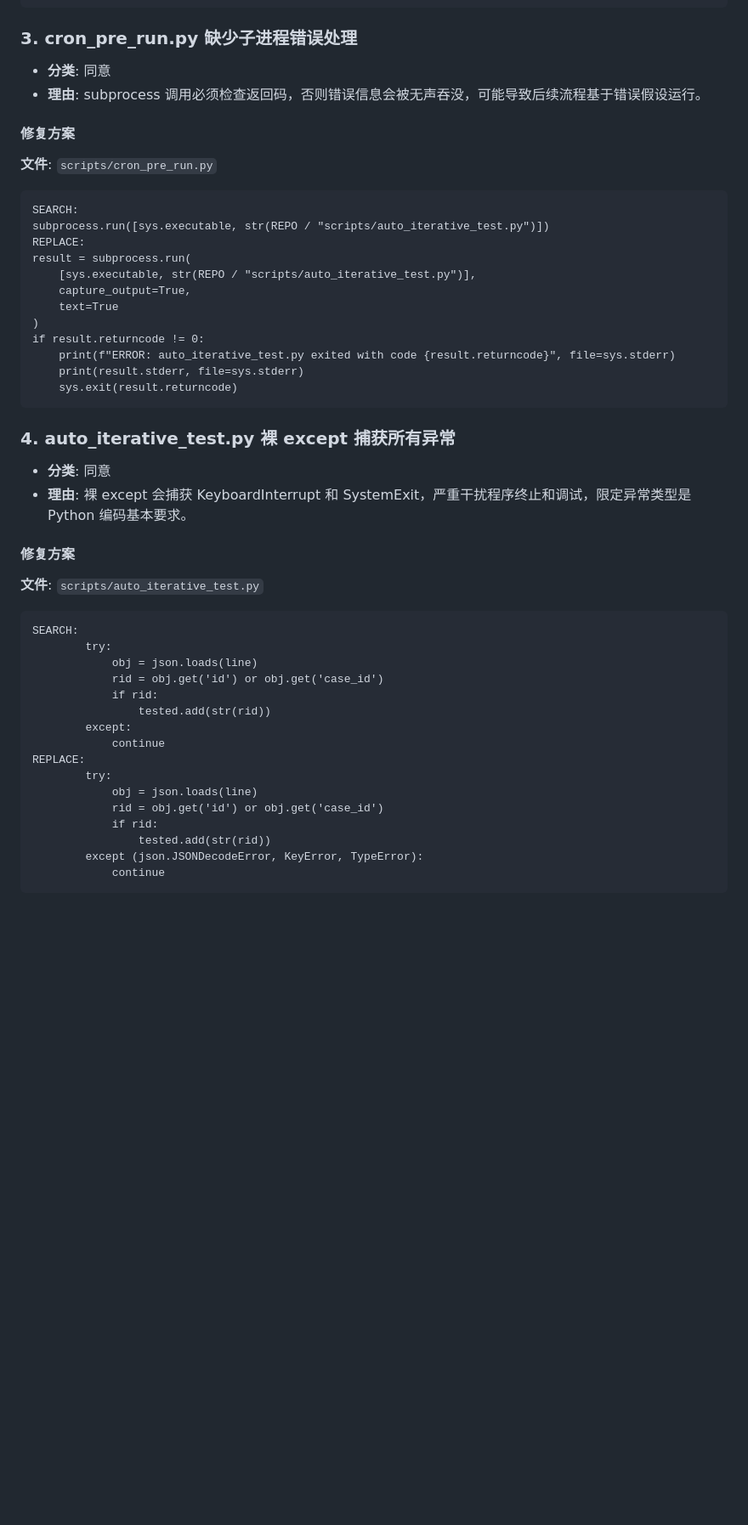
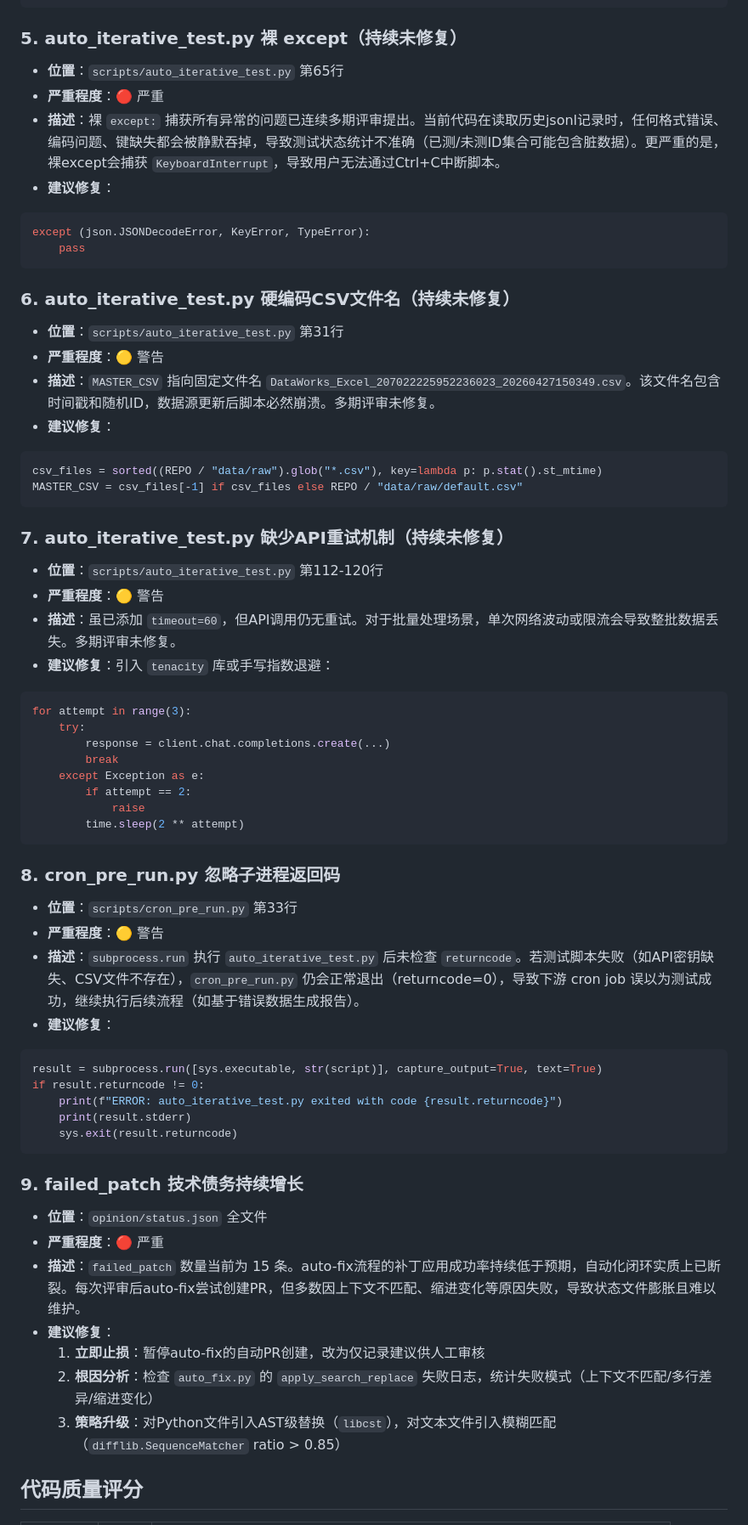
Before and after one commit to SASquarisss/remote-test, a Markdown page: opinion/opinion_from_大剑/2026-05-01.md, the part around one of its changes. Shown at 85% size. Rendered like a GitHub page; blank space fills up the shorter version.

````diff
--- a/opinion/opinion_from_大剑/2026-05-01.md
+++ b/opinion/opinion_from_大剑/2026-05-01.md
@@ -270,49 +285,63 @@ REPLACE:
 env_path = Path(os.environ.get("ENV_FILE", Path.home() / ".hermes" / ".env"))
 ```
 
-### 3. cron_pre_run.py 缺少子进程错误处理
-- **分类**: 同意
-- **理由**: subprocess 调用必须检查返回码，否则错误信息会被无声吞没，可能导致后续流程基于错误假设运行。
+### 5. auto_iterative_test.py 裸 except（持续未修复）
+- **位置**：`scripts/auto_iterative_test.py` 第65行
+- **严重程度**：🔴 严重
+- **描述**：裸 `except:` 捕获所有异常的问题已连续多期评审提出。当前代码在读取历史jsonl记录时，任何格式错误、编码问题、键缺失都会被静默吞掉，导致测试状态统计不准确（已测/未测ID集合可能包含脏数据）。更严重的是，裸except会捕获 `KeyboardInterrupt`，导致用户无法通过Ctrl+C中断脚本。
+- **建议修复**：
+```python
+except (json.JSONDecodeError, KeyError, TypeError):
+    pass
+```
 
-#### 修复方案
-**文件**: `scripts/cron_pre_run.py`
-```patch
-SEARCH:
-subprocess.run([sys.executable, str(REPO / "scripts/auto_iterative_test.py")])
-REPLACE:
-result = subprocess.run(
-    [sys.executable, str(REPO / "scripts/auto_iterative_test.py")],
-    capture_output=True,
-    text=True
-)
+### 6. auto_iterative_test.py 硬编码CSV文件名（持续未修复）
+- **位置**：`scripts/auto_iterative_test.py` 第31行
+- **严重程度**：🟡 警告
+- **描述**：`MASTER_CSV` 指向固定文件名 `DataWorks_Excel_207022225952236023_20260427150349.csv`。该文件名包含时间戳和随机ID，数据源更新后脚本必然崩溃。多期评审未修复。
+- **建议修复**：
+```python
+csv_files = sorted((REPO / "data/raw").glob("*.csv"), key=lambda p: p.stat().st_mtime)
+MASTER_CSV = csv_files[-1] if csv_files else REPO / "data/raw/default.csv"
+```
+
+### 7. auto_iterative_test.py 缺少API重试机制（持续未修复）
+- **位置**：`scripts/auto_iterative_test.py` 第112-120行
+- **严重程度**：🟡 警告
+- **描述**：虽已添加 `timeout=60`，但API调用仍无重试。对于批量处理场景，单次网络波动或限流会导致整批数据丢失。多期评审未修复。
+- **建议修复**：引入 `tenacity` 库或手写指数退避：
+```python
+for attempt in range(3):
+    try:
+        response = client.chat.completions.create(...)
+        break
+    except Exception as e:
+        if attempt == 2:
+            raise
+        time.sleep(2 ** attempt)
+```
+
+### 8. cron_pre_run.py 忽略子进程返回码
+- **位置**：`scripts/cron_pre_run.py` 第33行
+- **严重程度**：🟡 警告
+- **描述**：`subprocess.run` 执行 `auto_iterative_test.py` 后未检查 `returncode`。若测试脚本失败（如API密钥缺失、CSV文件不存在），`cron_pre_run.py` 仍会正常退出（returncode=0），导致下游 cron job 误以为测试成功，继续执行后续流程（如基于错误数据生成报告）。
+- **建议修复**：
+```python
+result = subprocess.run([sys.executable, str(script)], capture_output=True, text=True)
 if result.returncode != 0:
-    print(f"ERROR: auto_iterative_test.py exited with code {result.returncode}", file=sys.stderr)
-    print(result.stderr, file=sys.stderr)
+    print(f"ERROR: auto_iterative_test.py exited with code {result.returncode}")
+    print(result.stderr)
     sys.exit(result.returncode)
 ```
 
-### 4. auto_iterative_test.py 裸 except 捕获所有异常
-- **分类**: 同意
-- **理由**: 裸 except 会捕获 KeyboardInterrupt 和 SystemExit，严重干扰程序终止和调试，限定异常类型是 Python 编码基本要求。
+### 9. failed_patch 技术债务持续增长
+- **位置**：`opinion/status.json` 全文件
+- **严重程度**：🔴 严重
+- **描述**：`failed_patch` 数量当前为 15 条。auto-fix流程的补丁应用成功率持续低于预期，自动化闭环实质上已断裂。每次评审后auto-fix尝试创建PR，但多数因上下文不匹配、缩进变化等原因失败，导致状态文件膨胀且难以维护。
+- **建议修复**：
+  1. **立即止损**：暂停auto-fix的自动PR创建，改为仅记录建议供人工审核
+  2. **根因分析**：检查 `auto_fix.py` 的 `apply_search_replace` 失败日志，统计失败模式（上下文不匹配/多行差异/缩进变化）
+  3. **策略升级**：对Python文件引入AST级替换（`libcst`），对文本文件引入模糊匹配（`difflib.SequenceMatcher` ratio > 0.85）
 
-#### 修复方案
-**文件**: `scripts/auto_iterative_test.py`
-```patch
-SEARCH:
-        try:
-            obj = json.loads(line)
-            rid = obj.get('id') or obj.get('case_id')
-            if rid:
-                tested.add(str(rid))
-        except:
-            continue
-REPLACE:
-        try:
-            obj = json.loads(line)
-            rid = obj.get('id') or obj.get('case_id')
-            if rid:
-                tested.add(str(rid))
-        except (json.JSONDecodeError, KeyError, TypeError):
-            continue
-```
+## 代码质量评分
 
````
Also changed, not shown: other parts of opinion/opinion_from_大剑/2026-05-01.md (+50 -61 lines).
